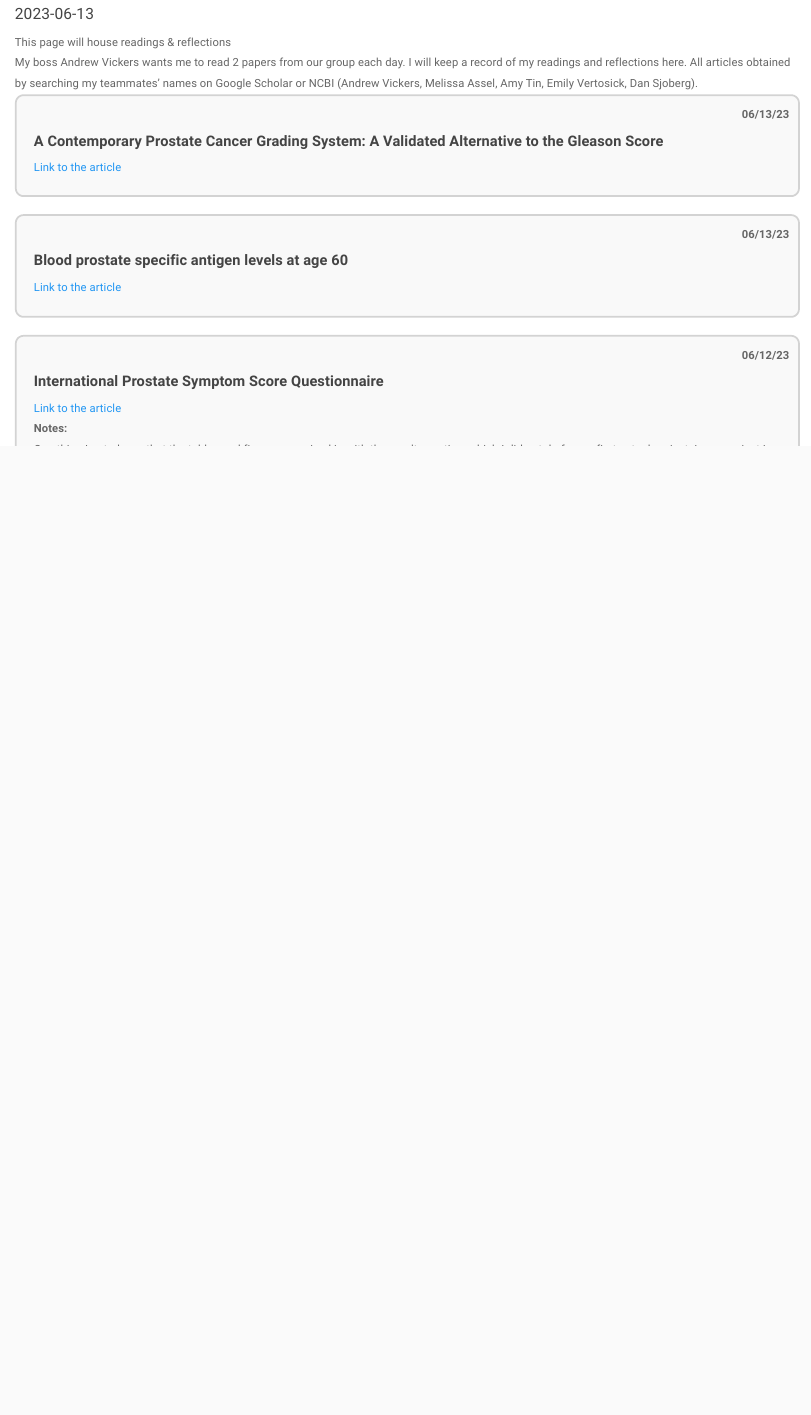
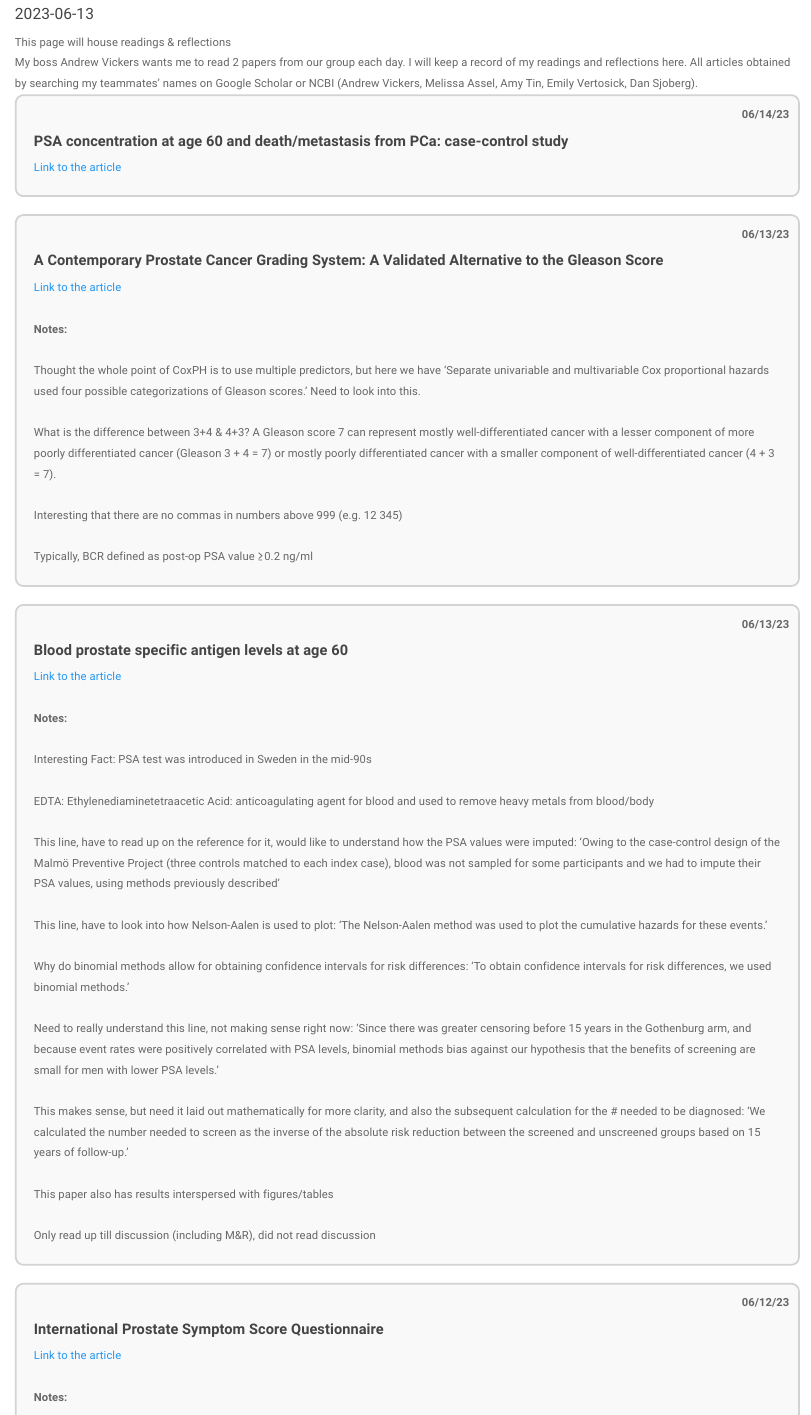
Before and after one commit to shaunporwal/shaunporwal.github.io, an R Markdown document (readings.Rmd): the page in a window 1100 px wide, from 80 px down. The pictures show the output file readings.html that the author committed with the source, opened offline; library style sheets and scripts come from the installed R packages.

Commit message:
Add today's 2 new readings

```diff
--- a/readings.Rmd
+++ b/readings.Rmd
@@ -98,6 +98,20 @@ This page will house readings & reflections
 
 My boss Andrew Vickers wants me to read 2 papers from our group each day. I will keep a record of my readings and reflections here. All articles obtained by searching my teammates' names on Google Scholar or NCBI (Andrew Vickers, Melissa Assel, Amy Tin, Emily Vertosick, Dan Sjoberg).
 
+
+<div class="contact-wrapper contact-box">
+<div class="contact-text">
+<h2><strong>PSA concentration at age 60 and death/metastasis from PCa: case-control study</strong></h2>
+<a href="https://pubmed.ncbi.nlm.nih.gov/20843935/" class="link">Link to the article</a>
+<span class="year">06/14/23</span>
+<p>
+
+
+</p>
+</div>
+</div>
+
+
 <div class="contact-wrapper contact-box">
 <div class="contact-text">
 <h2><strong>A Contemporary Prostate Cancer Grading System: A Validated Alternative to the Gleason Score</strong></h2>
@@ -105,6 +119,25 @@ My boss Andrew Vickers wants me to read 2 papers from our group each day. I will
 <span class="year">06/13/23</span>
 <p>
 
+<br>
+
+<strong>Notes:</strong> <Notes>
+
+<br>
+
+Thought the whole point of CoxPH is to use multiple predictors, but here we have 'Separate univariable and multivariable Cox proportional hazards used four possible categorizations of Gleason scores.' Need to look into this.
+
+<br>
+
+What is the difference between 3+4 & 4+3? A Gleason score 7 can represent mostly well-differentiated cancer with a lesser component of more poorly differentiated cancer (Gleason 3 + 4 = 7) or mostly poorly differentiated cancer with a smaller component of well-differentiated cancer (4 + 3 = 7).
+
+<br>
+
+Interesting that there are no commas in numbers above 999 (e.g. 12 345)
+
+<br>
+
+Typically, BCR defined as post-op PSA value ≥0.2 ng/ml
 
 </p>
 </div>
@@ -116,6 +149,46 @@ My boss Andrew Vickers wants me to read 2 papers from our group each day. I will
 <a href="https://pubmed.ncbi.nlm.nih.gov/24682399/" class="link">Link to the article</a>
 <span class="year">06/13/23</span>
 <p>
+
+<br>
+
+<strong>Notes:</strong> <Notes>
+
+<br>
+
+Interesting Fact: PSA test was introduced in Sweden in the mid-90s
+
+<br>
+
+EDTA: Ethylenediaminetetraacetic Acid: anticoagulating agent for blood and used to remove heavy metals from blood/body
+
+<br>
+
+This line, have to read up on the reference for it, would like to understand how the PSA values were imputed: 'Owing to the case-control design of the Malmö Preventive Project (three controls matched to each index case), blood was not sampled for some participants and we had to impute their PSA values, using methods previously described'
+
+<br>
+
+This line, have to look into how Nelson-Aalen is used to plot: 'The Nelson-Aalen method was used to plot the cumulative hazards for these events.'
+
+<br>
+
+Why do binomial methods allow for obtaining confidence intervals for risk differences: 'To obtain confidence intervals for risk differences, we used binomial methods.'
+
+<br>
+
+Need to really understand this line, not making sense right now: 'Since there was greater censoring before 15 years in the Gothenburg arm, and because event rates were positively correlated with PSA levels, binomial methods bias against our hypothesis that the benefits of screening are small for men with lower PSA levels.'
+
+<br>
+
+This makes sense, but need it laid out mathematically for more clarity, and also the subsequent calculation for the # needed to be diagnosed: 'We calculated the number needed to screen as the inverse of the absolute risk reduction between the screened and unscreened groups based on 15 years of follow-up.'
+
+<br>
+
+This paper also has results interspersed with figures/tables
+
+<br>
+
+Only read up till discussion (including M&R), did not read discussion
 
 </p>
 </div>
```
Also changed, not shown: readings.html, readings.Rmd (6 more changed lines).
